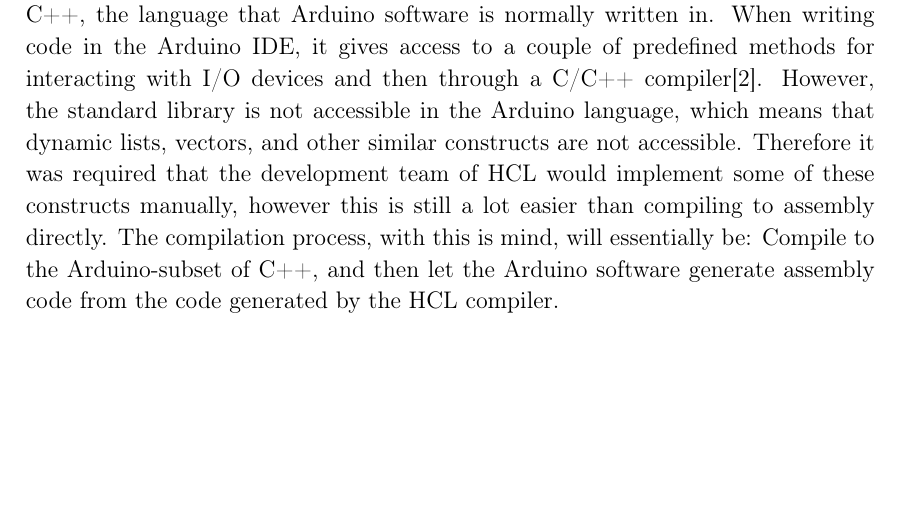
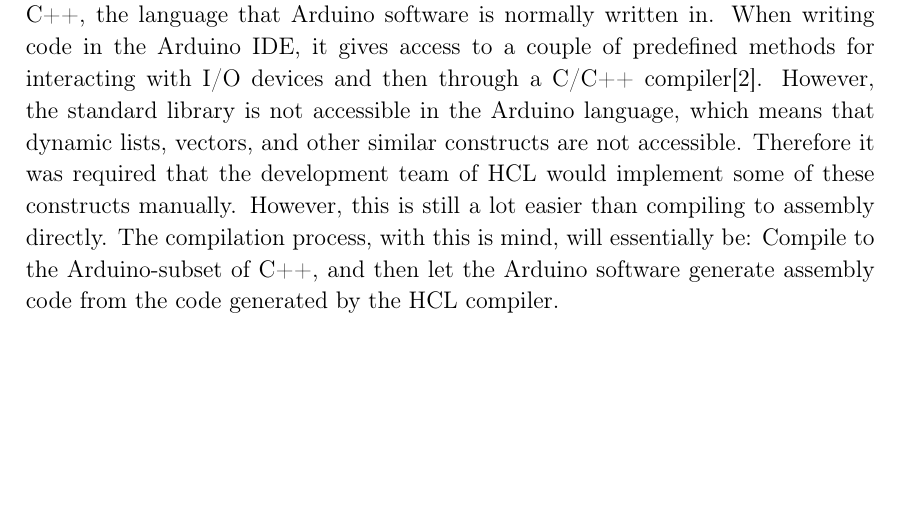
Before and after one commit to HotCL/P4-HCL, a LaTeX thesis (report/main.tex, which reads report/4.Solution/LanuageOfCompiler.tex): part of page 41 of 54, cut so that both start at the same text. Compiled offline with pdfLaTeX.

Commit message:
Update LanuageOfCompiler.tex

```diff
--- a/report/4.Solution/LanuageOfCompiler.tex
+++ b/report/4.Solution/LanuageOfCompiler.tex
@@ -36,5 +36,6 @@
 In order to save time, the group agreed on compiling to C++, the language that Arduino software is normally written in.
 When writing code in the Arduino IDE, it gives access to a couple of predefined methods for interacting with I/O devices and then through a C/C++ compiler\cite{ArFAQ}.
 However, the standard library is not accessible in the Arduino language, which means that dynamic lists, vectors, and other similar constructs are not accessible.
-Therefore it was required that the development team of HCL would implement some of these constructs manually, however this is still a lot easier than compiling to assembly directly.
+Therefore it was required that the development team of HCL would implement some of these constructs manually.
+However, this is still a lot easier than compiling to assembly directly.
 The compilation process, with this is mind, will essentially be: Compile to the Arduino-subset of C++, and then let the Arduino software generate assembly code from the code generated by the HCL compiler.
```
